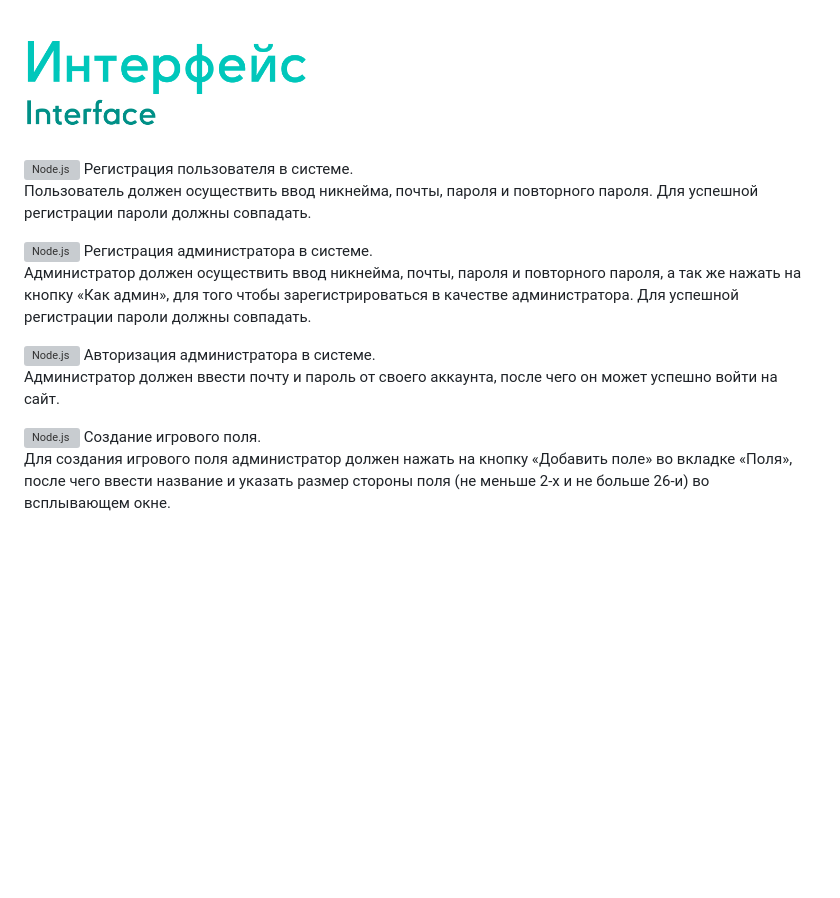
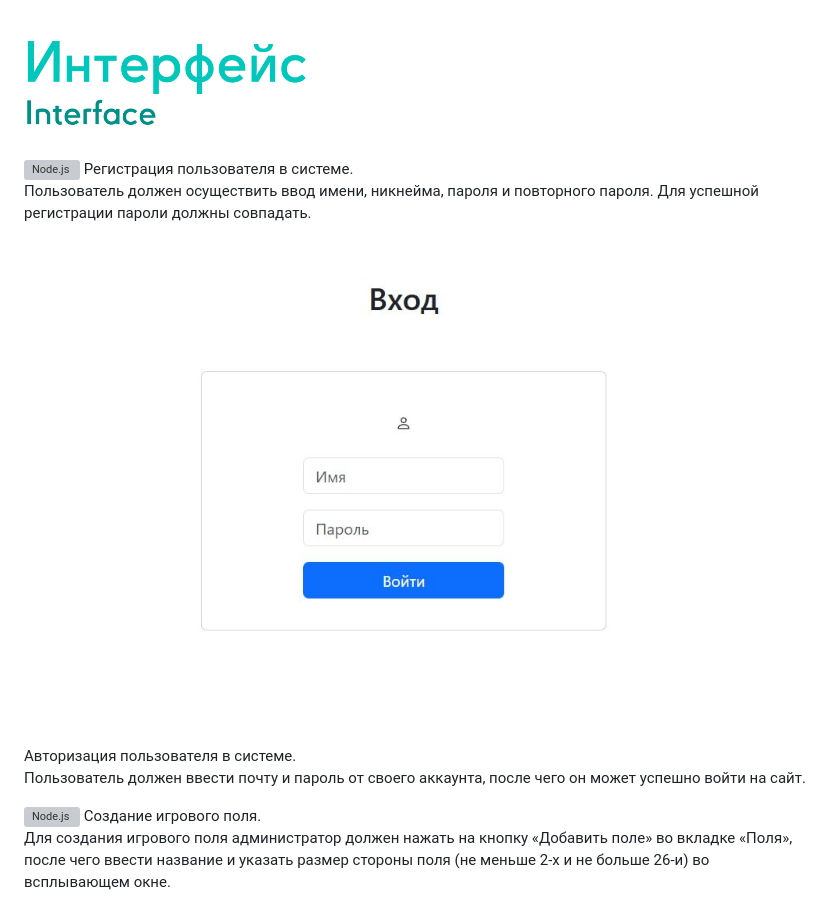
Before and after one commit to QvkkpotentialExplorer/Inventory, a Markdown page: README.md, the part around the change printed below. Rendered like a GitHub page; blank space fills up the shorter version; grey boxes are pictures that could not be loaded.

```diff
--- a/README.md
+++ b/README.md
@@ -32,13 +32,9 @@
 Регистрация пользователя в системе.\
-Пользователь должен осуществить ввод никнейма, почты, пароля и повторного пароля. Для успешной регистрации пароли должны совпадать.
+Пользователь должен осуществить ввод имени, никнейма, пароля и повторного пароля. Для успешной регистрации пароли должны совпадать.
 
-![Node.js](/docs/img/reg_admin.png)
-Регистрация администратора в системе.\
-Администратор должен осуществить ввод никнейма, почты, пароля и повторного пароля, а так же нажать на кнопку «Как админ», для того чтобы зарегистрироваться в качестве администратора. Для успешной регистрации пароли должны совпадать.
-
-![Node.js](/docs/img/auth.jpg)
-Авторизация администратора в системе.\
-Администратор должен ввести почту и пароль от своего аккаунта, после чего он может успешно войти на сайт.
+![Node.js](/docs/img/Авторизация.png)
+Авторизация пользователя в системе.\
+Пользователь должен ввести почту и пароль от своего аккаунта, после чего он может успешно войти на сайт.
 
 ![Node.js](/docs/img/new_field.jpg)
 Создание игрового поля.\
```
Also changed, not shown: other parts of README.md (+4 -4 lines).
